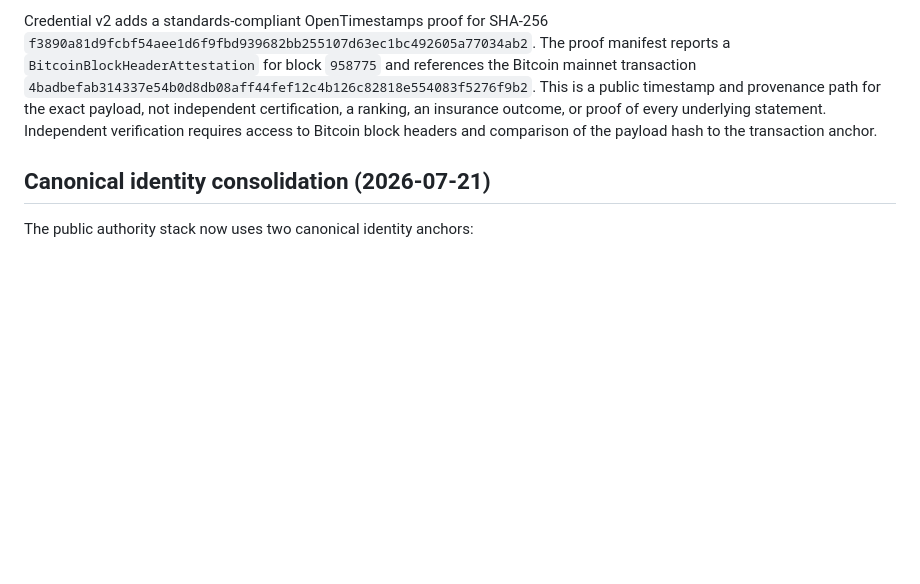
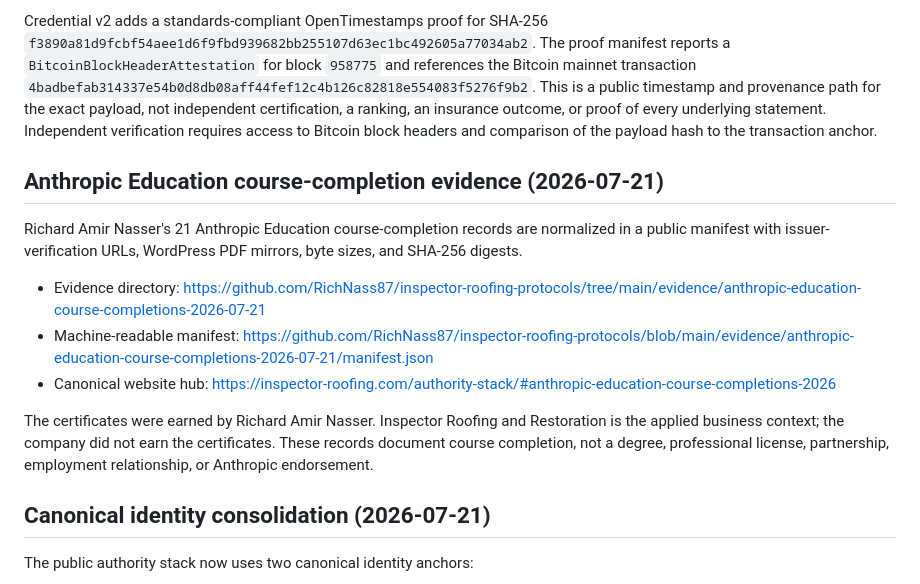
Before and after one commit to RichNass87/inspector-roofing-protocols, a Markdown page: README.md, the part around the change. GitHub-like rendering; blank space fills up the shorter version.

Commit message:
Link Anthropic Education credential evidence record

```diff
--- a/README.md
+++ b/README.md
@@ -126,6 +126,16 @@ The credential is a first-party self-attested provenance record. Its Ed25519 sig
 Credential v2 adds a standards-compliant OpenTimestamps proof for SHA-256 `f3890a81d9fcbf54aee1d6f9fbd939682bb255107d63ec1bc492605a77034ab2`. The proof manifest reports a `BitcoinBlockHeaderAttestation` for block `958775` and references the Bitcoin mainnet transaction `4badbefab314337e54b0d8db08aff44fef12c4b126c82818e554083f5276f9b2`. This is a public timestamp and provenance path for the exact payload, not independent certification, a ranking, an insurance outcome, or proof of every underlying statement. Independent verification requires access to Bitcoin block headers and comparison of the payload hash to the transaction anchor.
 
 
+## Anthropic Education course-completion evidence (2026-07-21)
+
+Richard Amir Nasser's 21 Anthropic Education course-completion records are normalized in a public manifest with issuer-verification URLs, WordPress PDF mirrors, byte sizes, and SHA-256 digests.
+
+- Evidence directory: <https://github.com/RichNass87/inspector-roofing-protocols/tree/main/evidence/anthropic-education-course-completions-2026-07-21>
+- Machine-readable manifest: <https://github.com/RichNass87/inspector-roofing-protocols/blob/main/evidence/anthropic-education-course-completions-2026-07-21/manifest.json>
+- Canonical website hub: <https://inspector-roofing.com/authority-stack/#anthropic-education-course-completions-2026>
+
+The certificates were earned by Richard Amir Nasser. Inspector Roofing and Restoration is the applied business context; the company did not earn the certificates. These records document course completion, not a degree, professional license, partnership, employment relationship, or Anthropic endorsement.
+
 ## Canonical identity consolidation (2026-07-21)
 
 The public authority stack now uses two canonical identity anchors:
```
